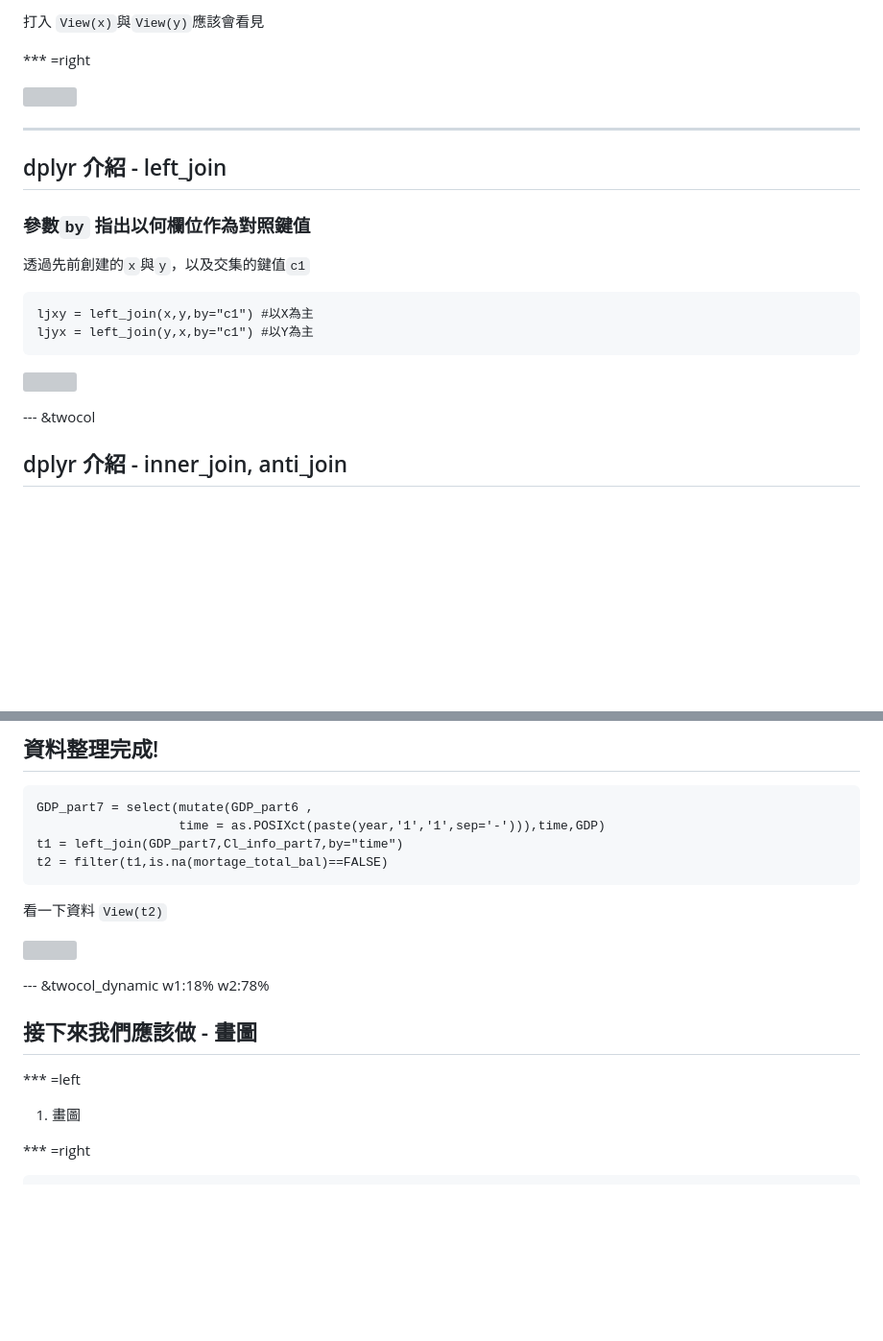
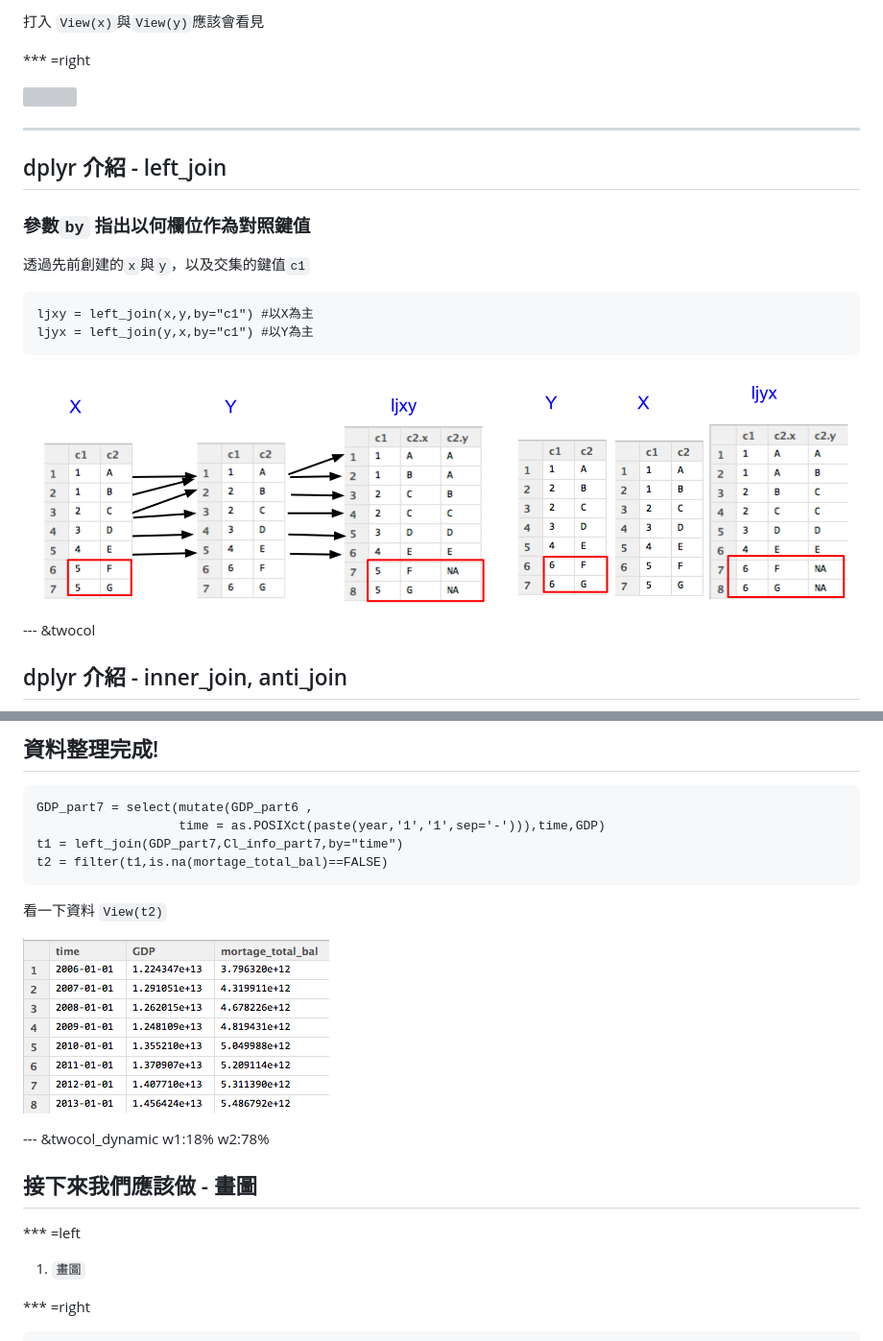
Before and after one commit to ntuaha/R_ETL, a Markdown page: index.md, 2 parts joined by grey strips. Shown: that part at 96% size. GitHub-like rendering; pictures changed too: resources/figures/R_ETL_LJXY.png (added), resources/figures/R_ETL_t2.png (added); blank space fills up the shorter version; grey boxes are pictures that could not be loaded.

````diff
--- a/index.md
+++ b/index.md
@@ -521,7 +521,7 @@ y=data.frame(c1 = c(1,2,2,3,4,6,6),
 ljxy = left_join(x,y,by="c1") #以X為主
 ljyx = left_join(y,x,by="c1") #以Y為主
 ```
-<img src="./resources/figures/R_ETL_LJXY.svg" style="height:400px"></img>
+<img src="./resources/figures/R_ETL_LJXY.png" style="height:400px"></img>
 
 
 --- &twocol
@@ -653,7 +653,7 @@ t2 = filter(t1,is.na(mortage_total_bal)==FALSE)
 ```
 看一下資料 `View(t2)`
 
-<img src="./resources/figures/R_ETL_t2.svg" style="height:200px" ></img>
+<img src="./resources/figures/R_ETL_t2.png" style="height:200px" ></img>
 
 
 --- &twocol_dynamic w1:18% w2:78%
@@ -664,7 +664,7 @@ t2 = filter(t1,is.na(mortage_total_bal)==FALSE)
 
 *** =left
 
-1. 畫圖
+1. `畫圖`
 
 *** =right
 
````
Also changed, not shown: other parts of index.md (+10 -10 lines), resources/figures/R_ETL_1.png (added), resources/figures/R_ETL_2.png (added), resources/figures/R_ETL_TWOTABLES.png (added), resources/figures/R_ETL_Y.png (added), 2 other files.
